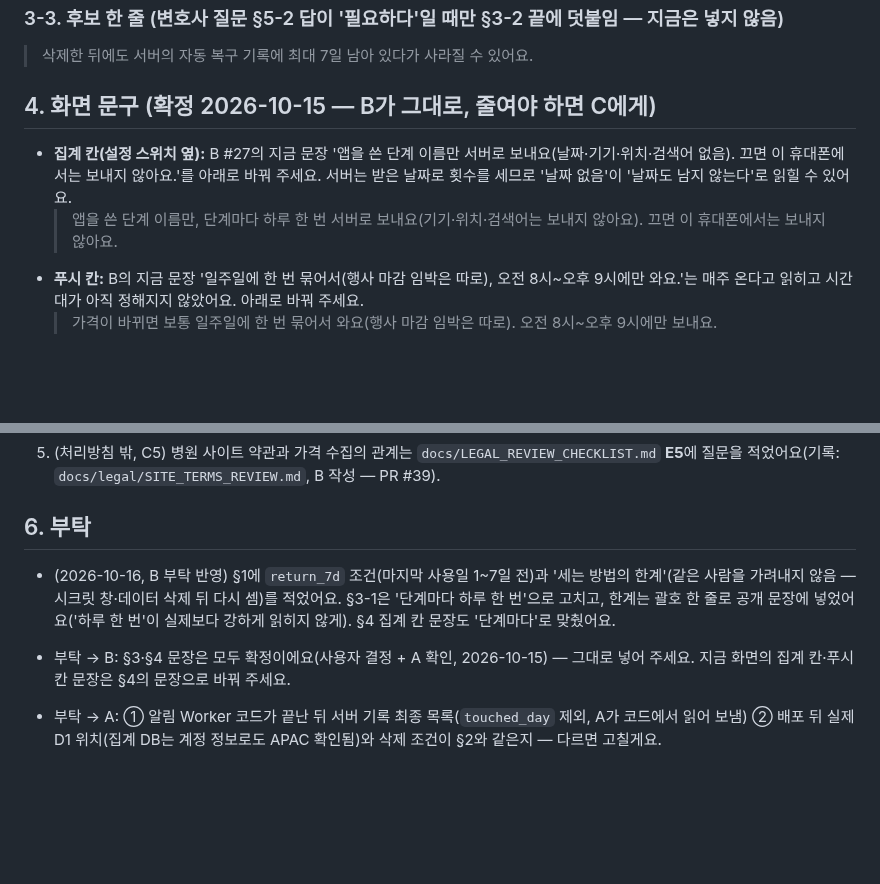
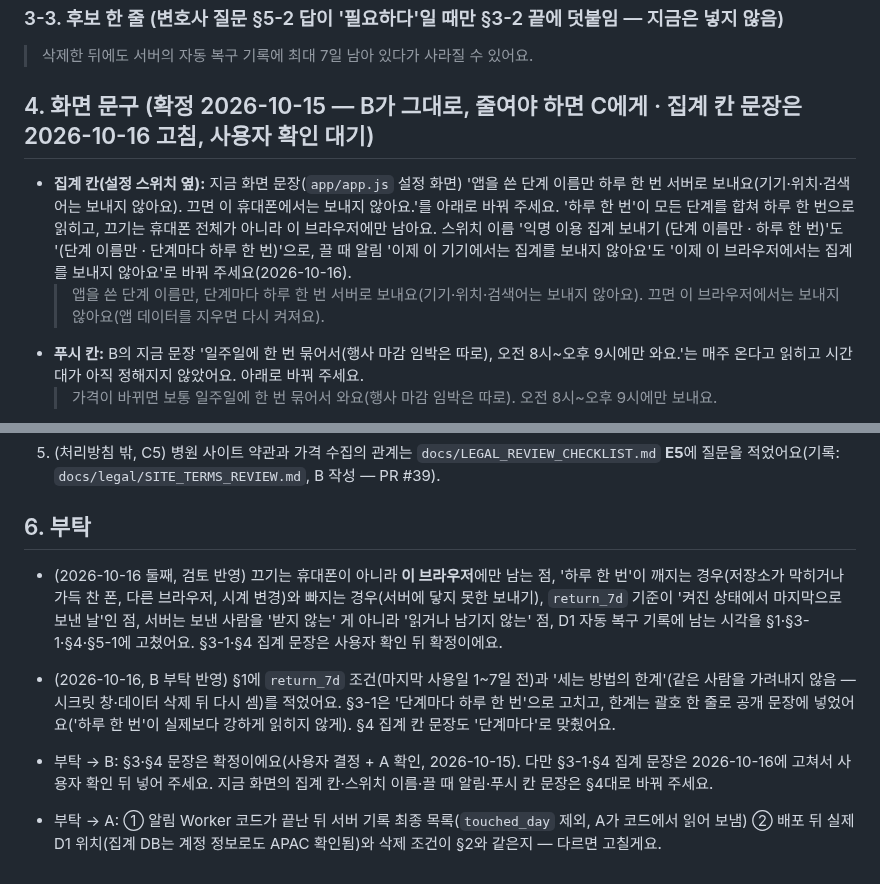
Before and after one commit to lsy2825/skin, a Markdown page: docs/legal/PRIVACY_POLICY_DRAFT.md, 2 parts joined by grey strips. Drawn GitHub-style; blank space fills up the shorter version.

```diff
--- a/docs/legal/PRIVACY_POLICY_DRAFT.md
+++ b/docs/legal/PRIVACY_POLICY_DRAFT.md
@@ -64,10 +64,10 @@
 ### 3-3. 후보 한 줄 (변호사 질문 §5-2 답이 '필요하다'일 때만 §3-2 끝에 덧붙임 — 지금은 넣지 않음)
 > 삭제한 뒤에도 서버의 자동 복구 기록에 최대 7일 남아 있다가 사라질 수 있어요.
 
-## 4. 화면 문구 (확정 2026-10-15 — B가 그대로, 줄여야 하면 C에게)
+## 4. 화면 문구 (확정 2026-10-15 — B가 그대로, 줄여야 하면 C에게 · 집계 칸 문장은 2026-10-16 고침, 사용자 확인 대기)
 
-- **집계 칸(설정 스위치 옆):** B #27의 지금 문장 '앱을 쓴 단계 이름만 서버로 보내요(날짜·기기·위치·검색어 없음). 끄면 이 휴대폰에서는 보내지 않아요.'를 아래로 바꿔 주세요. 서버는 받은 날짜로 횟수를 세므로 '날짜 없음'이 '날짜도 남지 않는다'로 읽힐 수 있어요.
-  > 앱을 쓴 단계 이름만, 단계마다 하루 한 번 서버로 보내요(기기·위치·검색어는 보내지 않아요). 끄면 이 휴대폰에서는 보내지 않아요.
+- **집계 칸(설정 스위치 옆):** 지금 화면 문장(`app/app.js` 설정 화면) '앱을 쓴 단계 이름만 하루 한 번 서버로 보내요(기기·위치·검색어는 보내지 않아요). 끄면 이 휴대폰에서는 보내지 않아요.'를 아래로 바꿔 주세요. '하루 한 번'이 모든 단계를 합쳐 하루 한 번으로 읽히고, 끄기는 휴대폰 전체가 아니라 이 브라우저에만 남아요. 스위치 이름 '익명 이용 집계 보내기 (단계 이름만 · 하루 한 번)'도 '(단계 이름만 · 단계마다 하루 한 번)'으로, 끌 때 알림 '이제 이 기기에서는 집계를 보내지 않아요'도 '이제 이 브라우저에서는 집계를 보내지 않아요'로 바꿔 주세요(2026-10-16).
+  > 앱을 쓴 단계 이름만, 단계마다 하루 한 번 서버로 보내요(기기·위치·검색어는 보내지 않아요). 끄면 이 브라우저에서는 보내지 않아요(앱 데이터를 지우면 다시 켜져요).
 - **푸시 칸:** B의 지금 문장 '일주일에 한 번 묶어서(행사 마감 임박은 따로), 오전 8시~오후 9시에만 와요.'는 매주 온다고 읽히고 시간대가 아직 정해지지 않았어요. 아래로 바꿔 주세요.
   > 가격이 바뀌면 보통 일주일에 한 번 묶어서 와요(행사 마감 임박은 따로).
   > 오전 8시~오후 9시에만 보내요.
@@ -92,7 +92,8 @@
 
 ## 6. 부탁
 
+- (2026-10-16 둘째, 검토 반영) 끄기는 휴대폰이 아니라 **이 브라우저**에만 남는 점, '하루 한 번'이 깨지는 경우(저장소가 막히거나 가득 찬 폰, 다른 브라우저, 시계 변경)와 빠지는 경우(서버에 닿지 못한 보내기), `return_7d` 기준이 '켜진 상태에서 마지막으로 보낸 날'인 점, 서버는 보낸 사람을 '받지 않는' 게 아니라 '읽거나 남기지 않는' 점, D1 자동 복구 기록에 남는 시각을 §1·§3-1·§4·§5-1에 고쳤어요. §3-1·§4 집계 문장은 사용자 확인 뒤 확정이에요.
 - (2026-10-16, B 부탁 반영) §1에 `return_7d` 조건(마지막 사용일 1~7일 전)과 '세는 방법의 한계'(같은 사람을 가려내지 않음 — 시크릿 창·데이터 삭제 뒤 다시 셈)를 적었어요. §3-1은 '단계마다 하루 한 번'으로 고치고, 한계는 괄호 한 줄로 공개 문장에 넣었어요('하루 한 번'이 실제보다 강하게 읽히지 않게). §4 집계 칸 문장도 '단계마다'로 맞췄어요.
 
-- 부탁 → B: §3·§4 문장은 모두 확정이에요(사용자 결정 + A 확인, 2026-10-15) — 그대로 넣어 주세요. 지금 화면의 집계 칸·푸시 칸 문장은 §4의 문장으로 바꿔 주세요.
+- 부탁 → B: §3·§4 문장은 확정이에요(사용자 결정 + A 확인, 2026-10-15). 다만 §3-1·§4 집계 문장은 2026-10-16에 고쳐서 사용자 확인 뒤 넣어 주세요. 지금 화면의 집계 칸·스위치 이름·끌 때 알림·푸시 칸 문장은 §4대로 바꿔 주세요.
 - 부탁 → A: ① 알림 Worker 코드가 끝난 뒤 서버 기록 최종 목록(`touched_day` 제외, A가 코드에서 읽어 보냄) ② 배포 뒤 실제 D1 위치(집계 DB는 계정 정보로도 APAC 확인됨)와 삭제 조건이 §2와 같은지 — 다르면 고칠게요.
```
Also changed, not shown: other parts of docs/legal/PRIVACY_POLICY_DRAFT.md (+10 -10 lines).
